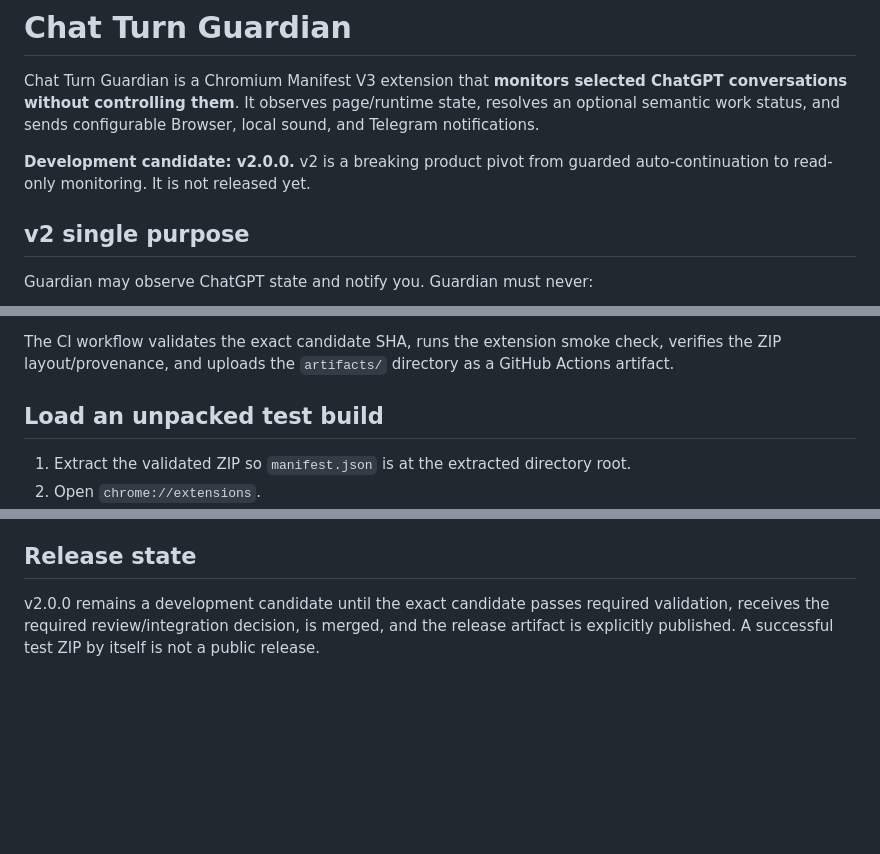
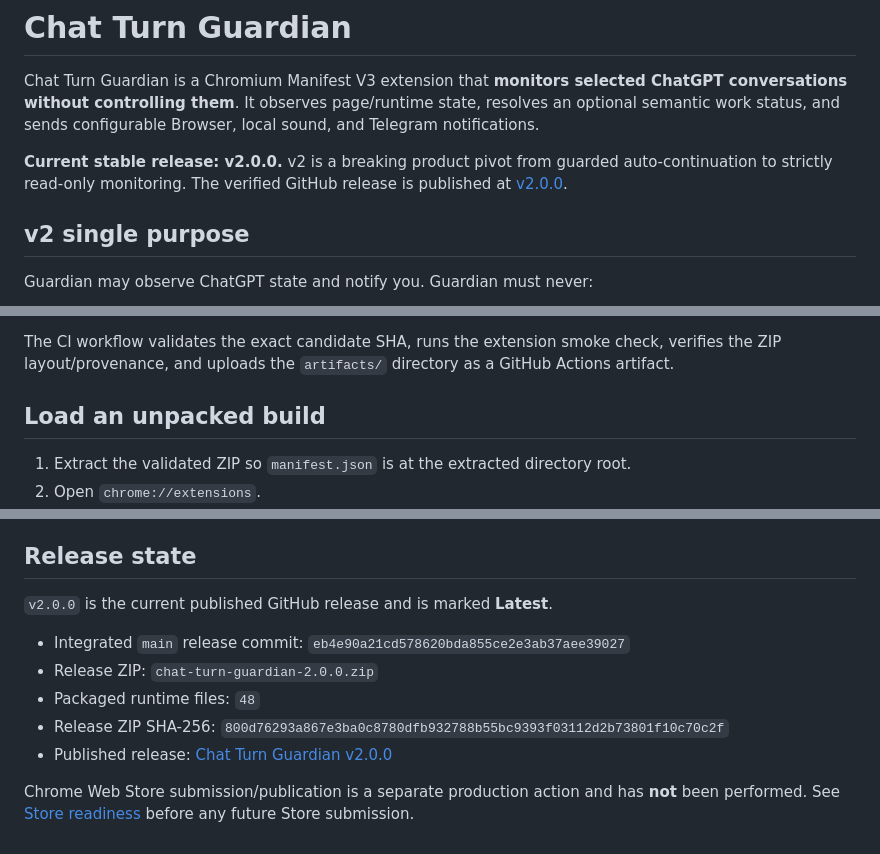
Before and after one commit to ach1992/ai-chat-monitor, a Markdown page: README.md, 3 parts joined by grey strips. Rendered like a GitHub page; blank space fills up the shorter version.

Commit message:
docs: reconcile README with published v2.0.0

```diff
--- a/README.md
+++ b/README.md
@@ -2,7 +2,7 @@
 
 Chat Turn Guardian is a Chromium Manifest V3 extension that **monitors selected ChatGPT conversations without controlling them**. It observes page/runtime state, resolves an optional semantic work status, and sends configurable Browser, local sound, and Telegram notifications.
 
-**Development candidate: v2.0.0.** v2 is a breaking product pivot from guarded auto-continuation to read-only monitoring. It is not released yet.
+**Current stable release: v2.0.0.** v2 is a breaking product pivot from guarded auto-continuation to strictly read-only monitoring. The verified GitHub release is published at [v2.0.0](https://github.com/ach1992/chat-turn-guardian/releases/tag/v2.0.0).
 
 ## v2 single purpose
 
@@ -142,7 +142,7 @@ npm run package
 
 The CI workflow validates the exact candidate SHA, runs the extension smoke check, verifies the ZIP layout/provenance, and uploads the `artifacts/` directory as a GitHub Actions artifact.
 
-## Load an unpacked test build
+## Load an unpacked build
 
 1. Extract the validated ZIP so `manifest.json` is at the extracted directory root.
 2. Open `chrome://extensions`.
@@ -206,4 +206,12 @@ See [PRIVACY.md](PRIVACY.md) for the complete current policy.
 
 ## Release state
 
-v2.0.0 remains a development candidate until the exact candidate passes required validation, receives the required review/integration decision, is merged, and the release artifact is explicitly published. A successful test ZIP by itself is not a public release.
+`v2.0.0` is the current published GitHub release and is marked **Latest**.
+
+- Integrated `main` release commit: `eb4e90a21cd578620bda855ce2e3ab37aee39027`
+- Release ZIP: `chat-turn-guardian-2.0.0.zip`
+- Packaged runtime files: `48`
+- Release ZIP SHA-256: `800d76293a867e3ba0c8780dfb932788b55bc9393f03112d2b73801f10c70c2f`
+- Published release: [Chat Turn Guardian v2.0.0](https://github.com/ach1992/chat-turn-guardian/releases/tag/v2.0.0)
+
+Chrome Web Store submission/publication is a separate production action and has **not** been performed. See [Store readiness](docs/STORE_READINESS.md) before any future Store submission.
```
